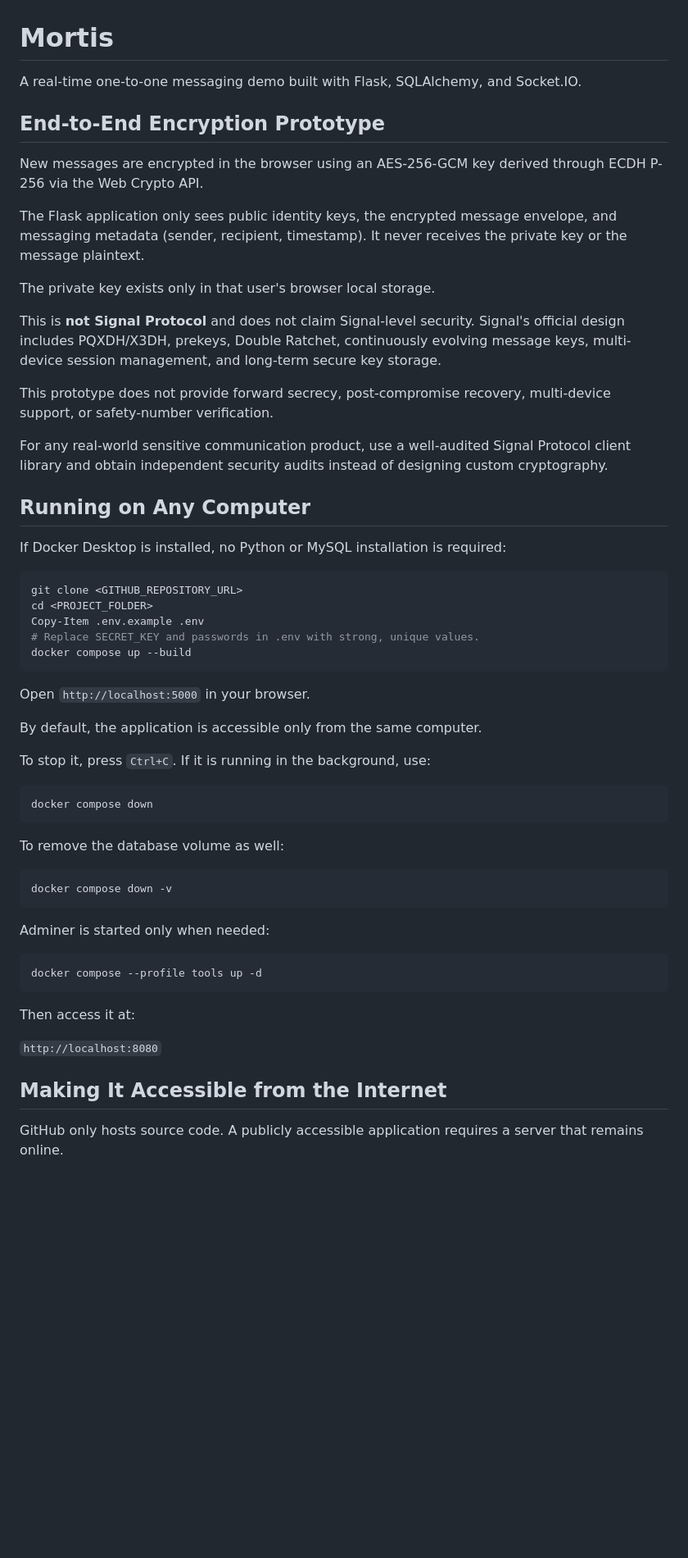
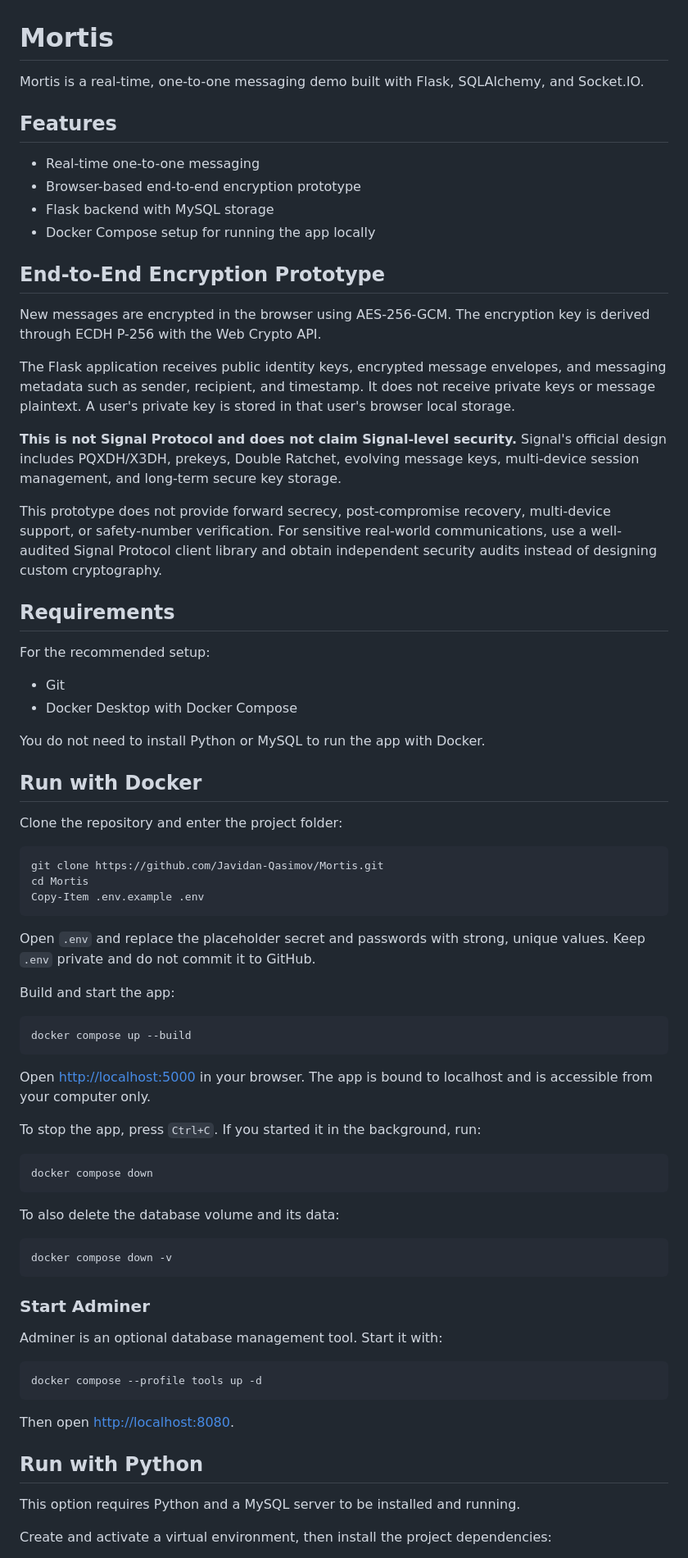
Before and after one commit to Javidan-Qasimov/Mortis, a Markdown page: README.md, the part around one of its changes. Shown at 82% size. GitHub-like rendering; blank space fills up the shorter version.

````diff
--- a/README.md
+++ b/README.md
@@ -1,60 +1,78 @@
 # Mortis
 
-A real-time one-to-one messaging demo built with Flask, SQLAlchemy, and Socket.IO.
+Mortis is a real-time, one-to-one messaging demo built with Flask, SQLAlchemy, and Socket.IO.
+
+## Features
+
+- Real-time one-to-one messaging
+- Browser-based end-to-end encryption prototype
+- Flask backend with MySQL storage
+- Docker Compose setup for running the app locally
 
 ## End-to-End Encryption Prototype
 
-New messages are encrypted in the browser using an AES-256-GCM key derived through ECDH P-256 via the Web Crypto API.
+New messages are encrypted in the browser using AES-256-GCM. The encryption key is derived through ECDH P-256 with the Web Crypto API.
 
-The Flask application only sees public identity keys, the encrypted message envelope, and messaging metadata (sender, recipient, timestamp). It never receives the private key or the message plaintext.
+The Flask application receives public identity keys, encrypted message envelopes, and messaging metadata such as sender, recipient, and timestamp. It does not receive private keys or message plaintext. A user's private key is stored in that user's browser local storage.
 
-The private key exists only in that user's browser local storage.
+**This is not Signal Protocol and does not claim Signal-level security.** Signal's official design includes PQXDH/X3DH, prekeys, Double Ratchet, evolving message keys, multi-device session management, and long-term secure key storage.
 
-This is **not Signal Protocol** and does not claim Signal-level security. Signal's official design includes PQXDH/X3DH, prekeys, Double Ratchet, continuously evolving message keys, multi-device session management, and long-term secure key storage.
+This prototype does not provide forward secrecy, post-compromise recovery, multi-device support, or safety-number verification. For sensitive real-world communications, use a well-audited Signal Protocol client library and obtain independent security audits instead of designing custom cryptography.
 
-This prototype does not provide forward secrecy, post-compromise recovery, multi-device support, or safety-number verification.
+## Requirements
 
-For any real-world sensitive communication product, use a well-audited Signal Protocol client library and obtain independent security audits instead of designing custom cryptography.
+For the recommended setup:
 
-## Running on Any Computer
+- Git
+- Docker Desktop with Docker Compose
 
-If Docker Desktop is installed, no Python or MySQL installation is required:
+You do not need to install Python or MySQL to run the app with Docker.
+
+## Run with Docker
+
+Clone the repository and enter the project folder:
 
 ```powershell
-git clone <GITHUB_REPOSITORY_URL>
-cd <PROJECT_FOLDER>
+git clone https://github.com/Javidan-Qasimov/Mortis.git
+cd Mortis
 Copy-Item .env.example .env
-# Replace SECRET_KEY and passwords in .env with strong, unique values.
+```
+
+Open `.env` and replace the placeholder secret and passwords with strong, unique values. Keep `.env` private and do not commit it to GitHub.
+
+Build and start the app:
+
+```powershell
 docker compose up --build
 ```
 
-Open `http://localhost:5000` in your browser.
+Open [http://localhost:5000](http://localhost:5000) in your browser. The app is bound to localhost and is accessible from your computer only.
 
-By default, the application is accessible only from the same computer.
-
-To stop it, press `Ctrl+C`. If it is running in the background, use:
+To stop the app, press `Ctrl+C`. If you started it in the background, run:
 
 ```powershell
 docker compose down
 ```
 
-To remove the database volume as well:
+To also delete the database volume and its data:
 
 ```powershell
 docker compose down -v
 ```
 
-Adminer is started only when needed:
+### Start Adminer
+
+Adminer is an optional database management tool. Start it with:
 
 ```powershell
 docker compose --profile tools up -d
 ```
 
-Then access it at:
+Then open [http://localhost:8080](http://localhost:8080).
 
-`http://localhost:8080`
+## Run with Python
 
-## Making It Accessible from the Internet
+This option requires Python and a MySQL server to be installed and running.
 
-GitHub only hosts source code. A publicly accessible application requires a server that remains online.
+Create and activate a virtual environment, then install the project dependencies:
 
````
Also changed, not shown: other parts of README.md (+45 -29 lines).
